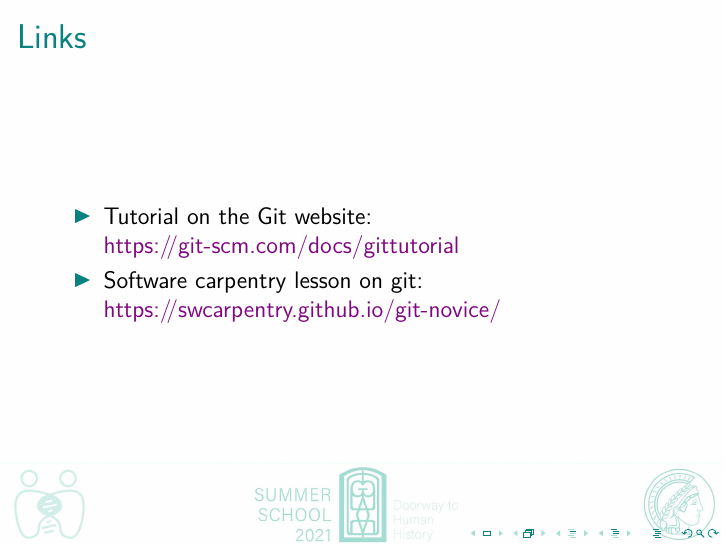
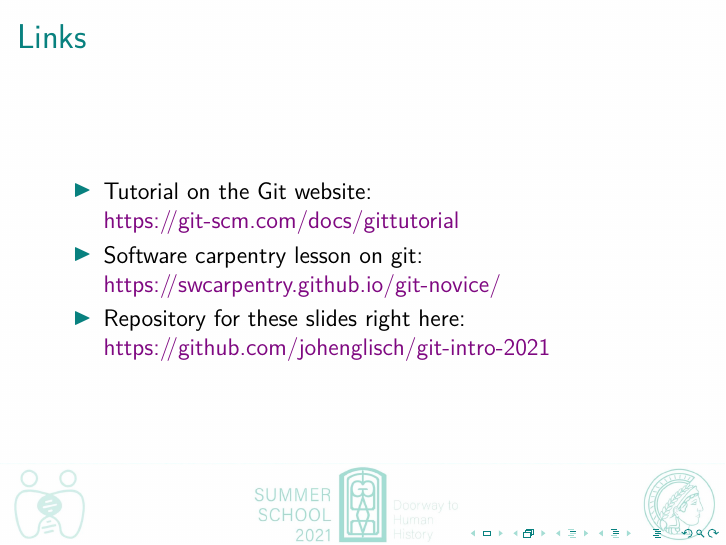
Before and after one commit to johenglisch/git-intro-2021, LaTeX slides (2021-08-27-git-intro.tex): page 70 of 70. Compiled offline with pdfLaTeX.

Commit message:
added link to repo

```diff
--- a/2021-08-27-git-intro.tex
+++ b/2021-08-27-git-intro.tex
@@ -1013,6 +1013,9 @@ To github.com:johenglisch/git-intro-2021
     \item Software carpentry lesson on git:\\
       \href{https://swcarpentry.github.io/git-novice/}%
       {https:/\kern-.5ex/swcarpentry.github.io/git-novice/}
+    \item Repository for these slides right here:\\
+      \href{https://github.com/johenglisch/git-intro-2021}%
+      {https:/\kern-.5ex/github.com/johenglisch/git-intro-2021}
   \end{itemize}
 \end{frame}
 
```
Also changed, not shown: 2021-08-27-git-intro.pdf.
